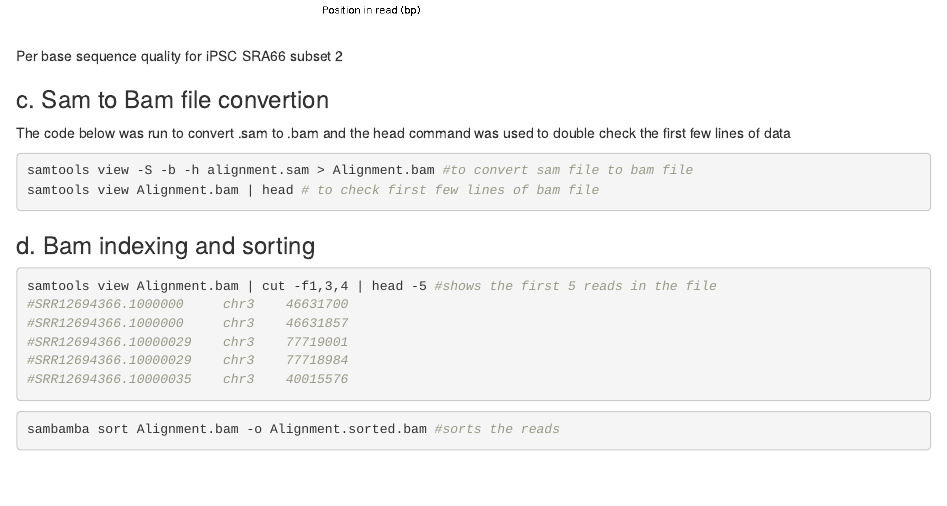
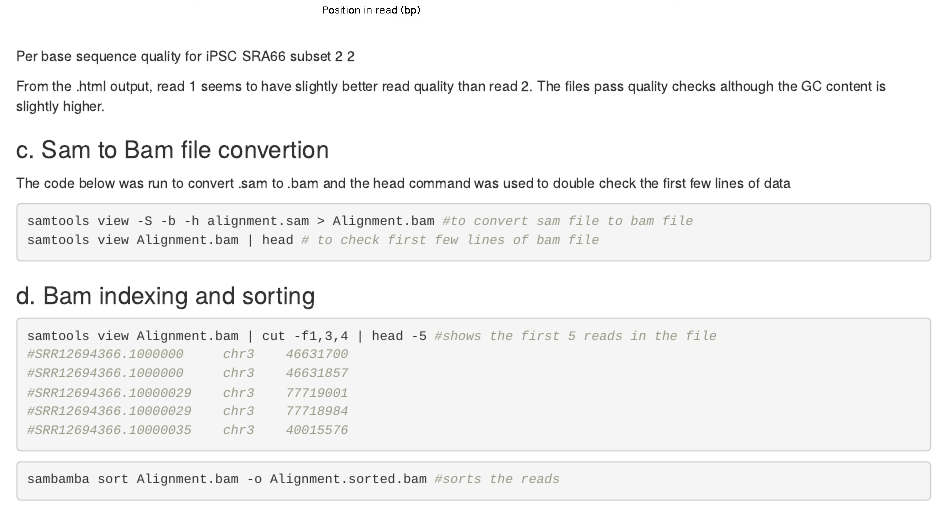
Before and after one commit to cbarcl01/CB_BMEG591E-repository, an R Markdown document (Assignment_2/Assignment_2.Rmd): the page in a window 1100 px wide, from 3010 px down. The pictures show the output file Assignment_2/Assignment_2.html that the author committed with the source, opened offline.

Commit message:
Assignment 2 amended typos

```diff
--- a/Assignment_2/Assignment_2.Rmd
+++ b/Assignment_2/Assignment_2.Rmd
@@ -113,7 +113,9 @@ bowtie2 -x /usr/local/share/indexes/hg38_bowtie2_index \ -1 /usr/local/share/dat
 ![Per base sequence quality for iPSC SRA66 subset 1 1](C:\Users\cbarc\OneDrive\Desktop\git_temp\CB_BMEG591E-repository\Assignment_2\Per_base_seq_quality_iPSC_SRA66_subset_1.jpg){#id .class width=75% height=75%}
 
 
-![Per base sequence quality for iPSC SRA66 subset 2](C:\Users\cbarc\OneDrive\Desktop\git_temp\CB_BMEG591E-repository\Assignment_2\Per_base_seq_quality_iPSC_SRA66_subset_2.jpg){#id .class width=75% height=75%}
+![Per base sequence quality for iPSC SRA66 subset 2 2](C:\Users\cbarc\OneDrive\Desktop\git_temp\CB_BMEG591E-repository\Assignment_2\Per_base_seq_quality_iPSC_SRA66_subset_2.jpg){#id .class width=75% height=75%}
+
+From the .html output, read 1 seems to have slightly better read quality than read 2. The files pass quality checks although the GC content is slightly higher.
 
 
 ### c. Sam to Bam file convertion
```
Also changed, not shown: Assignment_2/Assignment_2.html.
